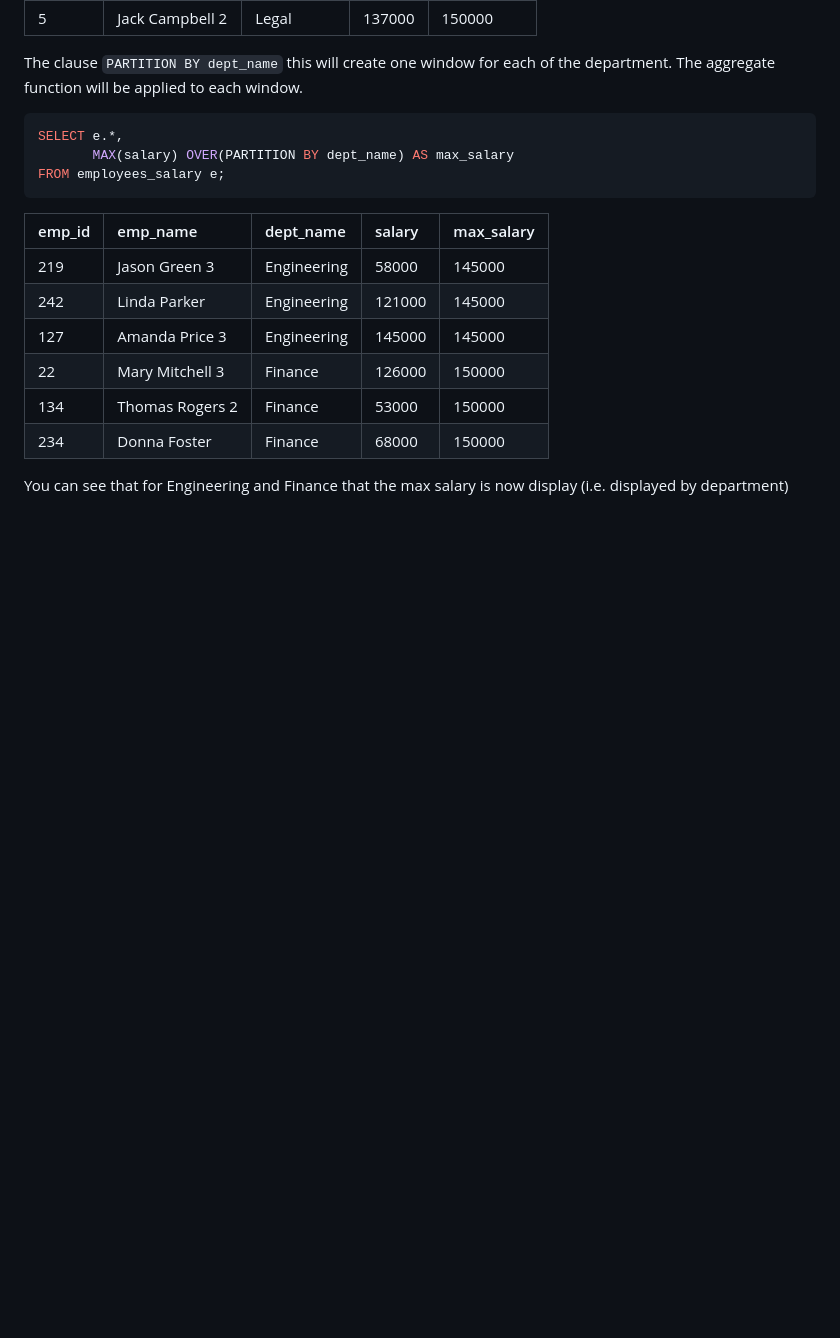
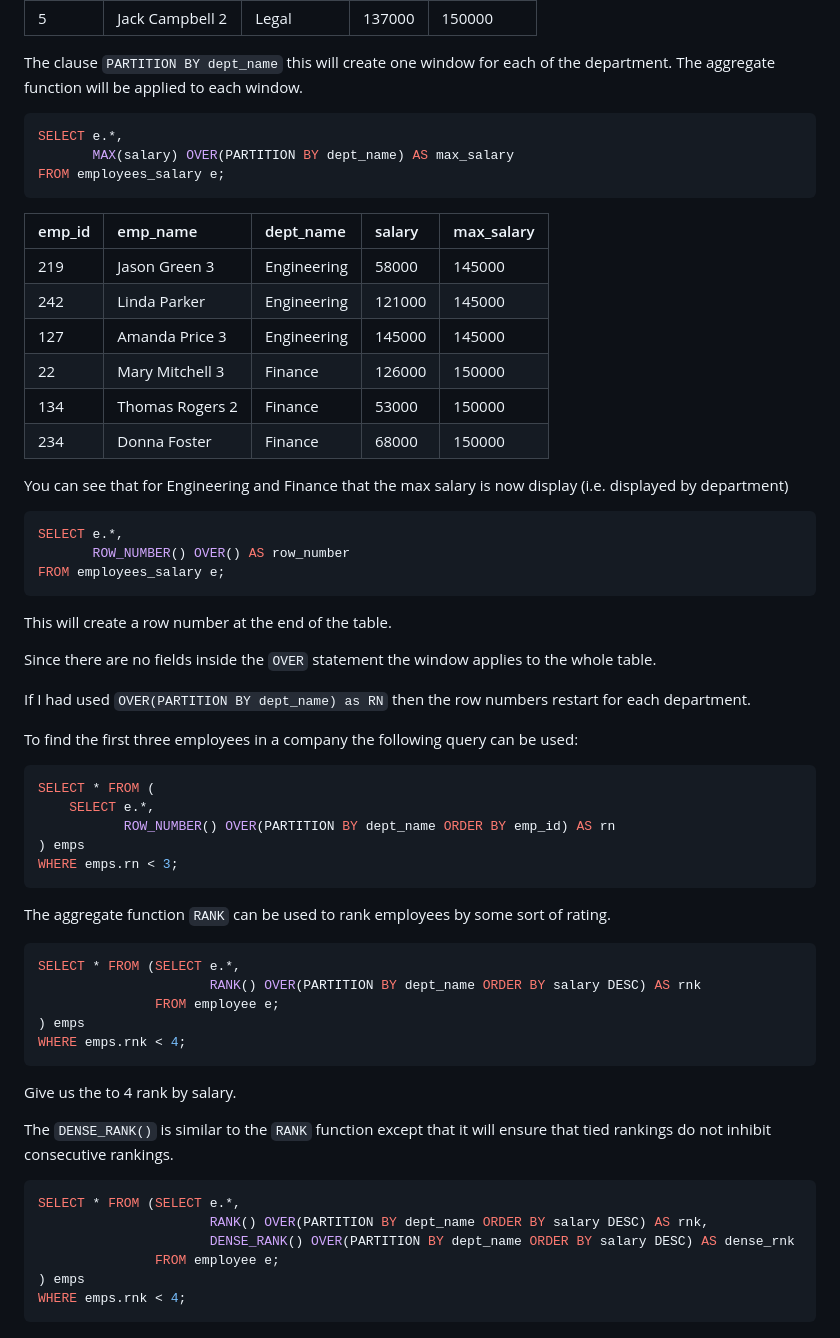
Before and after one commit to deepak-shenoy/cdk-templates, a Markdown page: rds-ssm-py/README.md, the part around the change. GitHub-like rendering; blank space fills up the shorter version.

Commit message:
Documentation update

````diff
--- a/rds-ssm-py/README.md
+++ b/rds-ssm-py/README.md
@@ -602,3 +602,48 @@ FROM employees_salary e;
 234|Donna Foster|Finance|68000|150000
 
 You can see that for Engineering and Finance that the max salary is now display (i.e. displayed by department)
+
+```sql
+SELECT e.*,
+       ROW_NUMBER() OVER() AS row_number
+FROM employees_salary e;
+```
+
+This will create a row number at the end of the table.
+
+Since there are no fields inside the `OVER` statement the window applies to the whole table.
+
+If I had used `OVER(PARTITION BY dept_name) as RN` then the row numbers restart for each department.
+
+To find the first three employees in a company the following query can be used:
+
+```sql
+SELECT * FROM (
+    SELECT e.*,
+           ROW_NUMBER() OVER(PARTITION BY dept_name ORDER BY emp_id) AS rn
+) emps
+WHERE emps.rn < 3;
+```
+The aggregate function `RANK` can be used to rank employees by some sort of rating.
+
+```sql
+SELECT * FROM (SELECT e.*,
+                      RANK() OVER(PARTITION BY dept_name ORDER BY salary DESC) AS rnk
+               FROM employee e;
+) emps
+WHERE emps.rnk < 4;
+```
+
+Give us the to 4 rank by salary.
+
+The `DENSE_RANK()` is similar to the `RANK` function except that it will ensure that tied rankings do not inhibit
+consecutive rankings.
+
+```sql
+SELECT * FROM (SELECT e.*,
+                      RANK() OVER(PARTITION BY dept_name ORDER BY salary DESC) AS rnk,
+                      DENSE_RANK() OVER(PARTITION BY dept_name ORDER BY salary DESC) AS dense_rnk
+               FROM employee e;
+) emps
+WHERE emps.rnk < 4;
+```
````
